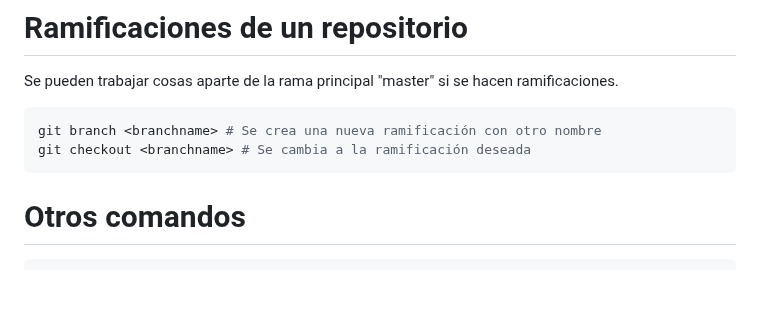
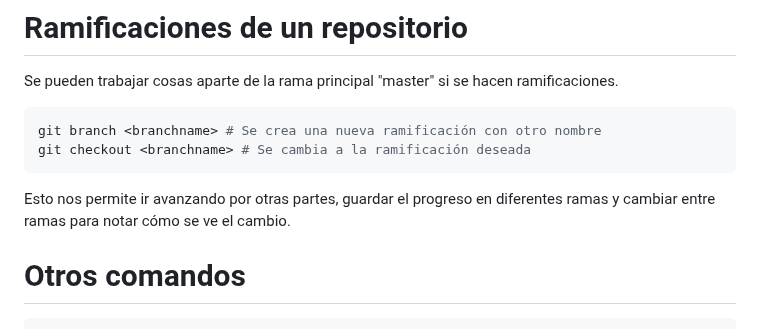
Before and after one commit to vencemarquezronn/curso-git_github, a Markdown page: Archivo.md, the part around the change. GitHub-like rendering; blank space fills up the shorter version.

Commit message:
Antes de cambios en la cabecera

````diff
--- a/Archivo.md
+++ b/Archivo.md
@@ -142,6 +142,7 @@ Se pueden trabajar cosas aparte de la rama principal "master" si se hacen ramifi
 git branch <branchname> # Se crea una nueva ramificación con otro nombre
 git checkout <branchname> # Se cambia a la ramificación deseada
 ```
+Esto nos permite ir avanzando por otras partes, guardar el progreso en diferentes ramas y cambiar entre ramas para notar cómo se ve el cambio.
 
 # Otros comandos
 
````
